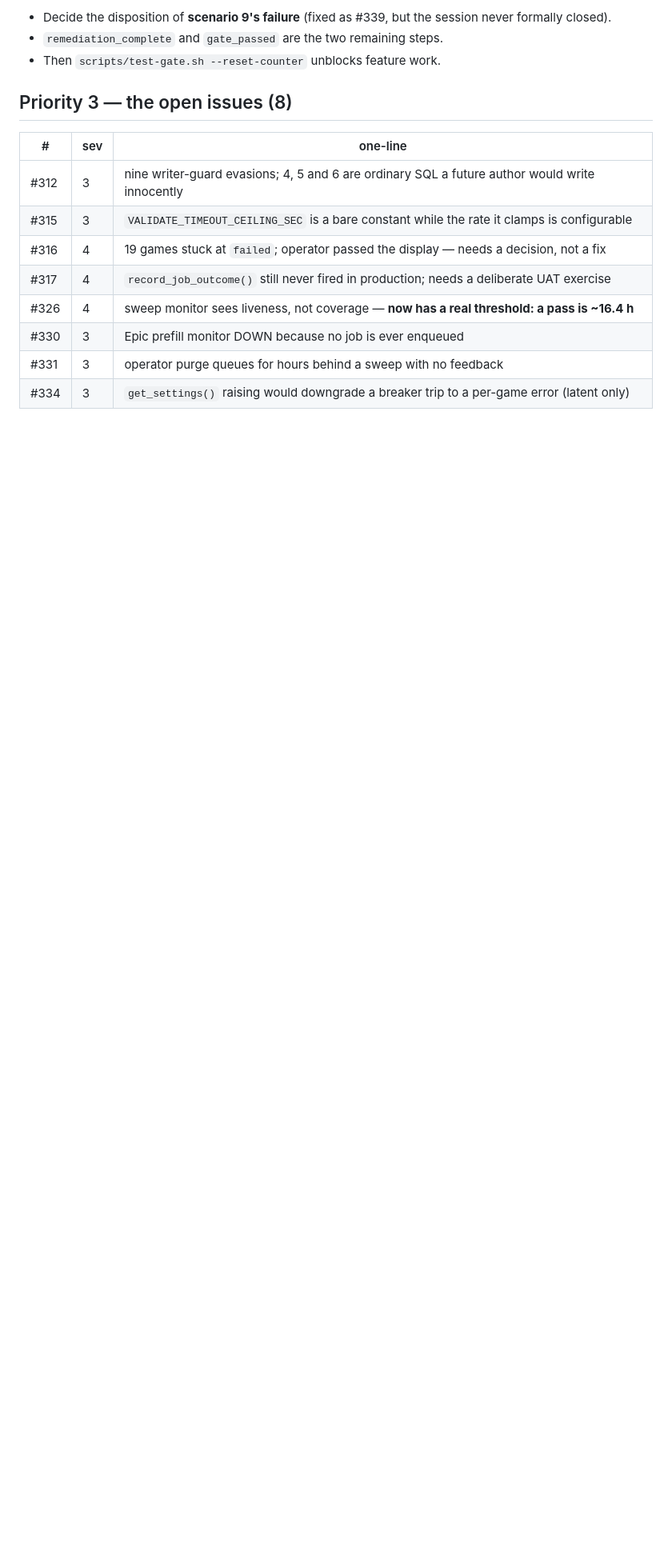
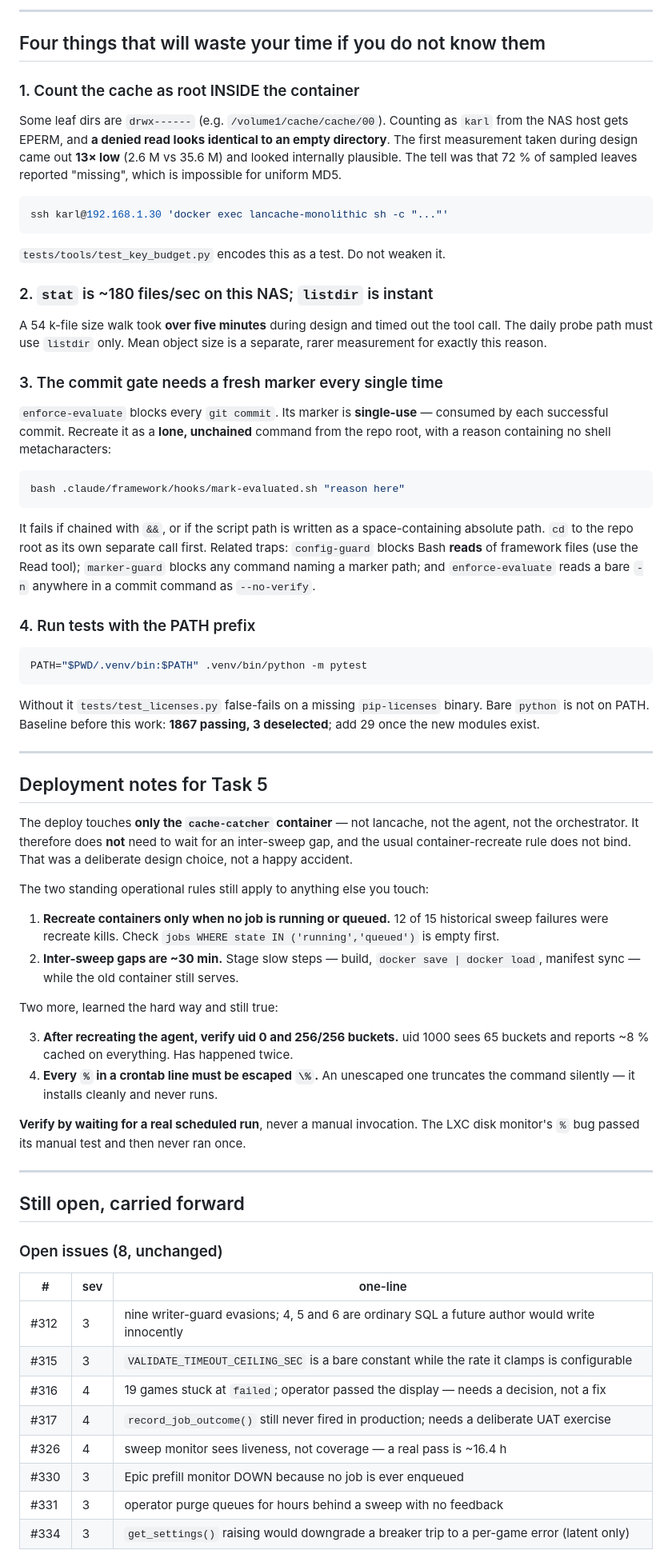
Before and after one commit to kraulerson/lancache-orchestrator, a Markdown page: docs/NEXT-SESSION.md, the part around one of its changes. Shown at 80% size. GitHub-like rendering; blank space fills up the shorter version.

````diff
--- a/docs/NEXT-SESSION.md
+++ b/docs/NEXT-SESSION.md
@@ -86,10 +94,87 @@ architectural, not a cron one-liner.
 
-- Decide the disposition of **scenario 9's failure** (fixed as #339, but the
-  session never formally closed).
-- `remediation_complete` and `gate_passed` are the two remaining steps.
-- Then `scripts/test-gate.sh --reset-counter` unblocks feature work.
+---
 
-## Priority 3 — the open issues (8)
+## Four things that will waste your time if you do not know them
+
+### 1. Count the cache as root INSIDE the container
+
+Some leaf dirs are `drwx------` (e.g. `/volume1/cache/cache/00`). Counting as
+`karl` from the NAS host gets EPERM, and **a denied read looks identical to an
+empty directory**. The first measurement taken during design came out **13× low**
+(2.6 M vs 35.6 M) and looked internally plausible. The tell was that 72 % of
+sampled leaves reported "missing", which is impossible for uniform MD5.
+
+```sh
+ssh karl@192.168.1.30 'docker exec lancache-monolithic sh -c "..."'
+```
+
+`tests/tools/test_key_budget.py` encodes this as a test. Do not weaken it.
+
+### 2. `stat` is ~180 files/sec on this NAS; `listdir` is instant
+
+A 54 k-file size walk took **over five minutes** during design and timed out the
+tool call. The daily probe path must use `listdir` only. Mean object size is a
+separate, rarer measurement for exactly this reason.
+
+### 3. The commit gate needs a fresh marker every single time
+
+`enforce-evaluate` blocks every `git commit`. Its marker is **single-use** —
+consumed by each successful commit. Recreate it as a **lone, unchained** command
+from the repo root, with a reason containing no shell metacharacters:
+
+```sh
+bash .claude/framework/hooks/mark-evaluated.sh "reason here"
+```
+
+It fails if chained with `&&`, or if the script path is written as a
+space-containing absolute path. `cd` to the repo root as its own separate call
+first. Related traps: `config-guard` blocks Bash **reads** of framework files
+(use the Read tool); `marker-guard` blocks any command naming a marker path; and
+`enforce-evaluate` reads a bare `-n` anywhere in a commit command as
+`--no-verify`.
+
+### 4. Run tests with the PATH prefix
+
+```sh
+PATH="$PWD/.venv/bin:$PATH" .venv/bin/python -m pytest
+```
+
+Without it `tests/test_licenses.py` false-fails on a missing `pip-licenses`
+binary. Bare `python` is not on PATH. Baseline before this work: **1867 passing,
+3 deselected**; add 29 once the new modules exist.
+
+---
+
+## Deployment notes for Task 5
+
+The deploy touches **only the `cache-catcher` container** — not lancache, not the
+agent, not the orchestrator. It therefore does **not** need to wait for an
+inter-sweep gap, and the usual container-recreate rule does not bind. That was a
+deliberate design choice, not a happy accident.
+
+The two standing operational rules still apply to anything else you touch:
+
+1. **Recreate containers only when no job is running or queued.** 12 of 15
+   historical sweep failures were recreate kills. Check `jobs WHERE state IN
+   ('running','queued')` is empty first.
+2. **Inter-sweep gaps are ~30 min.** Stage slow steps — build, `docker save |
+   docker load`, manifest sync — while the old container still serves.
+
+Two more, learned the hard way and still true:
+
+3. **After recreating the agent, verify uid 0 and 256/256 buckets.** uid 1000
+   sees 65 buckets and reports ~8 % cached on everything. Has happened twice.
+4. **Every `%` in a crontab line must be escaped `\%`.** An unescaped one
+   truncates the command silently — it installs cleanly and never runs.
+
+**Verify by waiting for a real scheduled run**, never a manual invocation. The
+LXC disk monitor's `%` bug passed its manual test and then never ran once.
+
+---
+
+## Still open, carried forward
+
+### Open issues (8, unchanged)
 
 | # | sev | one-line |
 |---|---|---|
@@ -97,7 +182,7 @@ architectural, not a cron one-liner.
 | #315 | 3 | `VALIDATE_TIMEOUT_CEILING_SEC` is a bare constant while the rate it clamps is configurable |
 | #316 | 4 | 19 games stuck at `failed`; operator passed the display — needs a decision, not a fix |
 | #317 | 4 | `record_job_outcome()` still never fired in production; needs a deliberate UAT exercise |
-| #326 | 4 | sweep monitor sees liveness, not coverage — **now has a real threshold: a pass is ~16.4 h** |
+| #326 | 4 | sweep monitor sees liveness, not coverage — a real pass is ~16.4 h |
 | #330 | 3 | Epic prefill monitor DOWN because no job is ever enqueued |
 | #331 | 3 | operator purge queues for hours behind a sweep with no feedback |
 | #334 | 3 | `get_settings()` raising would downgrade a breaker trip to a per-game error (latent only) |
````
Also changed, not shown: other parts of docs/NEXT-SESSION.md (+117 -91 lines), CLAUDE.md (+13 -8 lines).
